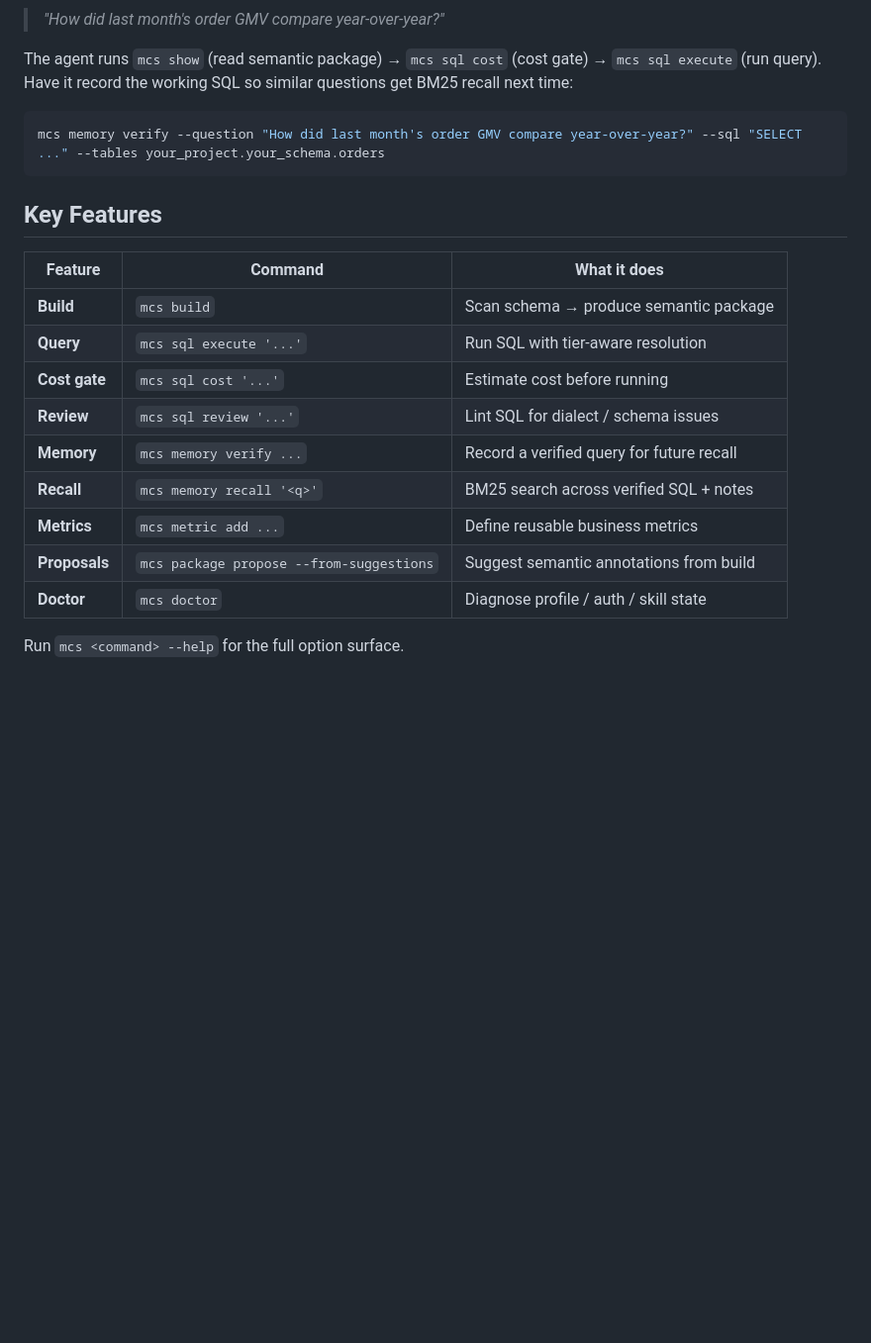
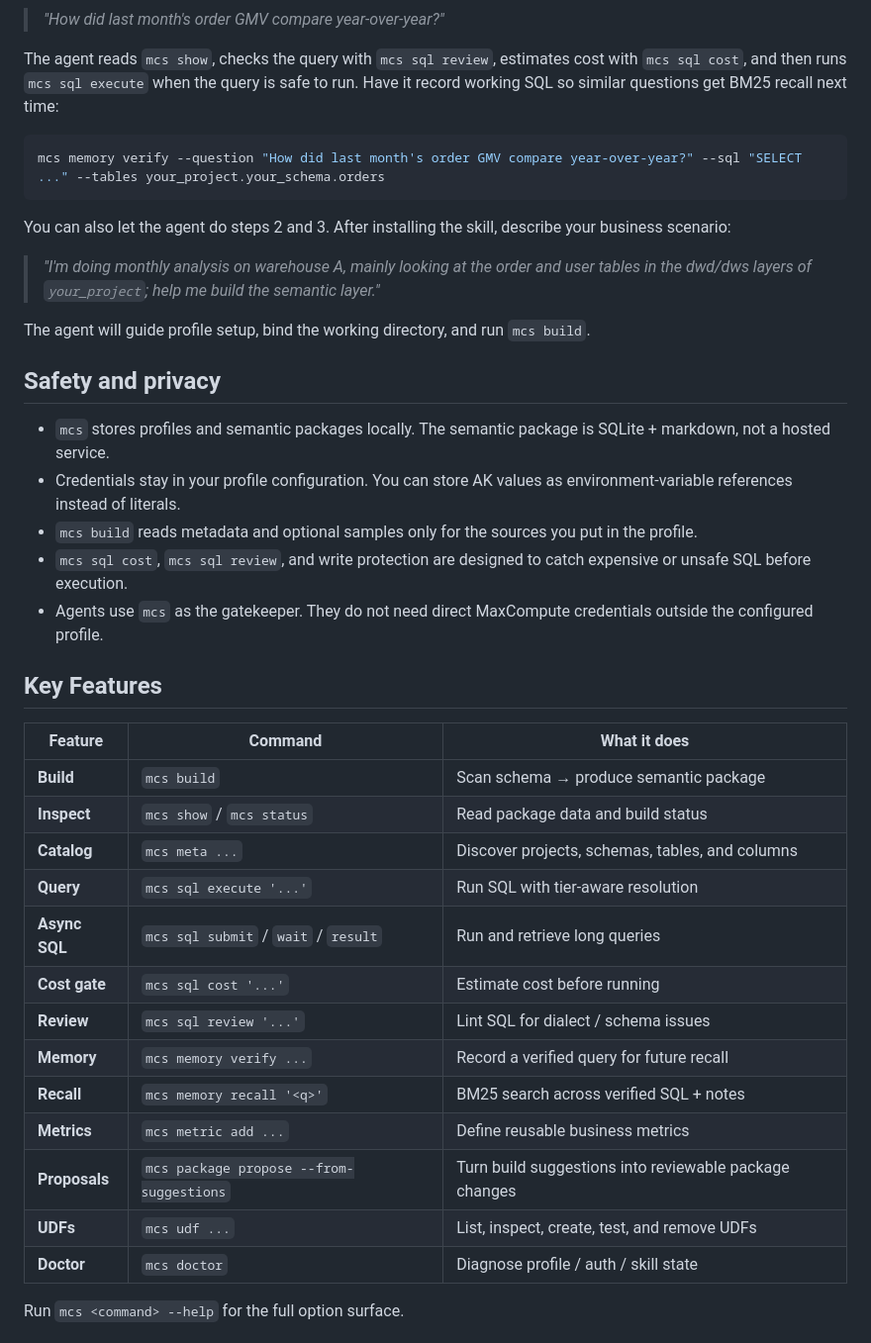
Before and after one commit to aliyun/maxcompute-semantic, a Markdown page: README.md, the part around one of its changes. Shown at 99% size. GitHub-like rendering; blank space fills up the shorter version.

````diff
--- a/README.md
+++ b/README.md
@@ -69,24 +97,52 @@ The agent will:
 
 > *"How did last month's order GMV compare year-over-year?"*
 
-The agent runs `mcs show` (read semantic package) → `mcs sql cost` (cost gate) → `mcs sql execute` (run query). Have it record the working SQL so similar questions get BM25 recall next time:
+The agent reads `mcs show`, checks the query with `mcs sql review`, estimates
+cost with `mcs sql cost`, and then runs `mcs sql execute` when the query is
+safe to run. Have it record working SQL so similar questions get BM25 recall
+next time:
 
 ```bash
 mcs memory verify --question "How did last month's order GMV compare year-over-year?" --sql "SELECT ..." --tables your_project.your_schema.orders
 ```
+
+You can also let the agent do steps 2 and 3. After installing the skill, describe
+your business scenario:
+
+> *"I'm doing monthly analysis on warehouse A, mainly looking at the order and user tables in the dwd/dws layers of `your_project`; help me build the semantic layer."*
+
+The agent will guide profile setup, bind the working directory, and run
+`mcs build`.
+
+## Safety and privacy
+
+- `mcs` stores profiles and semantic packages locally. The semantic package is
+  SQLite + markdown, not a hosted service.
+- Credentials stay in your profile configuration. You can store AK values as
+  environment-variable references instead of literals.
+- `mcs build` reads metadata and optional samples only for the sources you put
+  in the profile.
+- `mcs sql cost`, `mcs sql review`, and write protection are designed to catch
+  expensive or unsafe SQL before execution.
+- Agents use `mcs` as the gatekeeper. They do not need direct MaxCompute
+  credentials outside the configured profile.
 
 ## Key Features
 
 | Feature | Command | What it does |
 |---------|---------|--------------|
 | **Build** | `mcs build` | Scan schema → produce semantic package |
+| **Inspect** | `mcs show` / `mcs status` | Read package data and build status |
+| **Catalog** | `mcs meta ...` | Discover projects, schemas, tables, and columns |
 | **Query** | `mcs sql execute '...'` | Run SQL with tier-aware resolution |
+| **Async SQL** | `mcs sql submit` / `wait` / `result` | Run and retrieve long queries |
 | **Cost gate** | `mcs sql cost '...'` | Estimate cost before running |
 | **Review** | `mcs sql review '...'` | Lint SQL for dialect / schema issues |
 | **Memory** | `mcs memory verify ...` | Record a verified query for future recall |
 | **Recall** | `mcs memory recall '<q>'` | BM25 search across verified SQL + notes |
 | **Metrics** | `mcs metric add ...` | Define reusable business metrics |
-| **Proposals** | `mcs package propose --from-suggestions` | Suggest semantic annotations from build |
+| **Proposals** | `mcs package propose --from-suggestions` | Turn build suggestions into reviewable package changes |
+| **UDFs** | `mcs udf ...` | List, inspect, create, test, and remove UDFs |
 | **Doctor** | `mcs doctor` | Diagnose profile / auth / skill state |
 
 Run `mcs <command> --help` for the full option surface.
````
Also changed, not shown: other parts of README.md (+62 -34 lines), README.zh-cn.md (+69 -35 lines).
